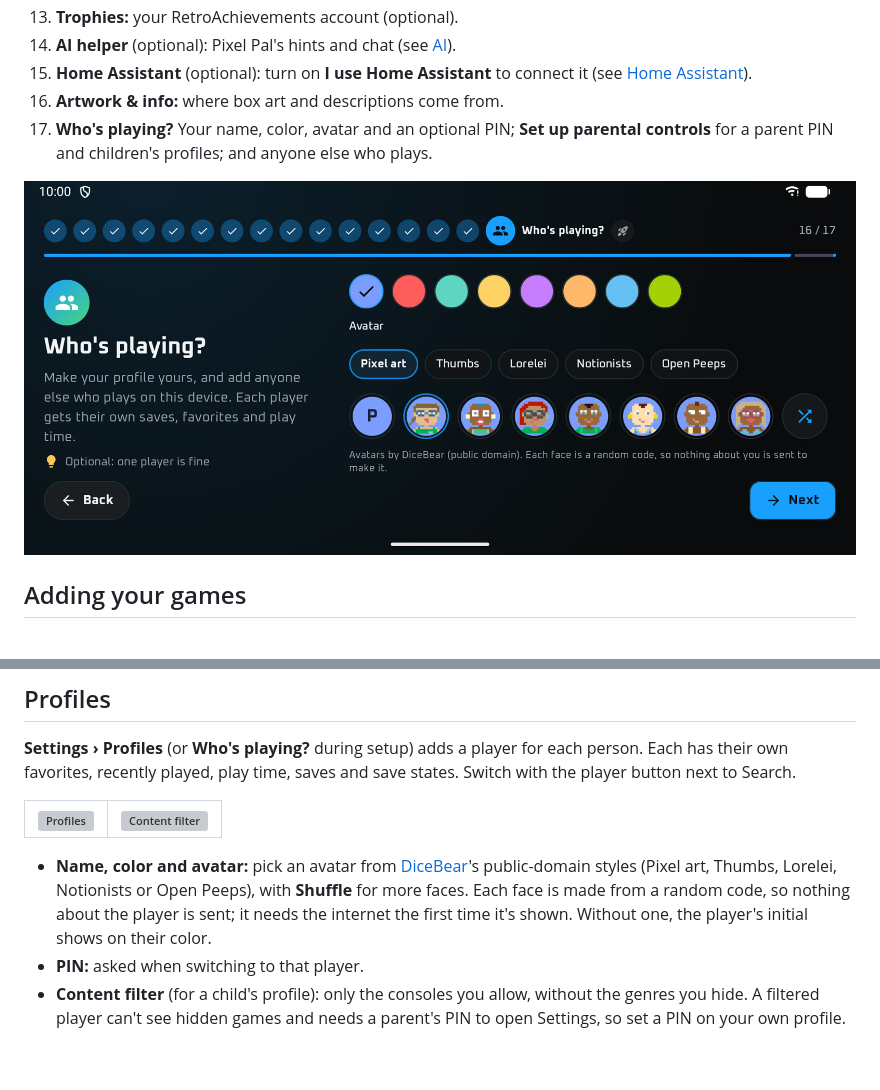
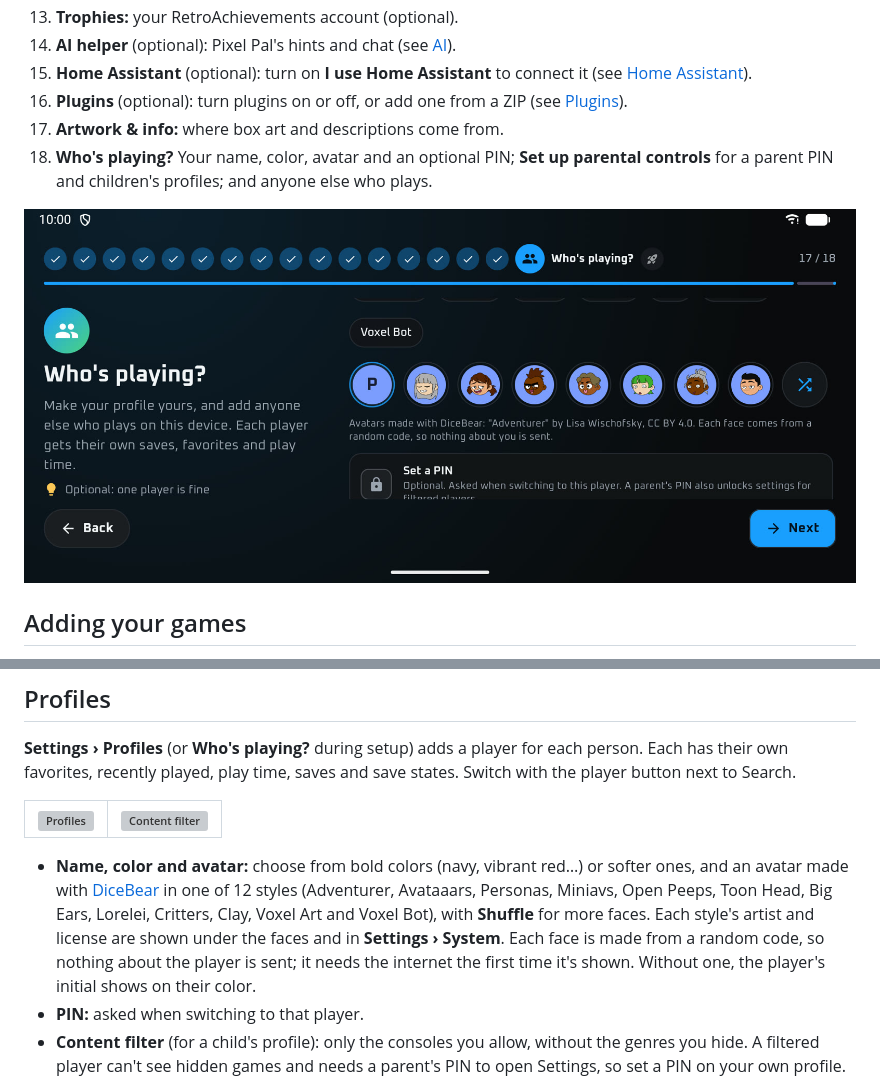
Before and after one commit to Mirmire-Launcher/mirmire, a Markdown page: docs/GUIDE.md, 2 parts joined by grey strips. Rendered like a GitHub page; pictures changed too: screenshots/74-setup-players.jpg; blank space fills up the shorter version; grey boxes are pictures that could not be loaded.

```diff
--- a/docs/GUIDE.md
+++ b/docs/GUIDE.md
@@ -38,8 +38,9 @@ The guided setup walks through everything in about two minutes. Each step can be
 13. **Trophies:** your RetroAchievements account (optional).
 14. **AI helper** (optional): Pixel Pal's hints and chat (see [AI](#ai)).
 15. **Home Assistant** (optional): turn on **I use Home Assistant** to connect it (see [Home Assistant](#home-assistant)).
-16. **Artwork & info:** where box art and descriptions come from.
-17. **Who's playing?** Your name, color, avatar and an optional PIN; **Set up parental controls** for a parent PIN and children's profiles; and anyone else who plays.
+16. **Plugins** (optional): turn plugins on or off, or add one from a ZIP (see [Plugins](#plugins)).
+17. **Artwork & info:** where box art and descriptions come from.
+18. **Who's playing?** Your name, color, avatar and an optional PIN; **Set up parental controls** for a parent PIN and children's profiles; and anyone else who plays.
 
 ![Who's playing? in setup: your name, color and avatar](../screenshots/74-setup-players.jpg)
 
@@ -514,7 +521,7 @@ Making your own theme, icon pack or widget plugin: try **[Theme Studio](https://
 | ![Profiles](../screenshots/51-profiles.jpg) | ![Content filter](../screenshots/50-profile-filter.jpg) |
 |---|---|
 
-- **Name, color and avatar:** pick an avatar from [DiceBear](https://www.dicebear.com)'s public-domain styles (Pixel art, Thumbs, Lorelei, Notionists or Open Peeps), with **Shuffle** for more faces. Each face is made from a random code, so nothing about the player is sent; it needs the internet the first time it's shown. Without one, the player's initial shows on their color.
+- **Name, color and avatar:** choose from bold colors (navy, vibrant red…) or softer ones, and an avatar made with [DiceBear](https://www.dicebear.com) in one of 12 styles (Adventurer, Avataaars, Personas, Miniavs, Open Peeps, Toon Head, Big Ears, Lorelei, Critters, Clay, Voxel Art and Voxel Bot), with **Shuffle** for more faces. Each style's artist and license are shown under the faces and in **Settings › System**. Each face is made from a random code, so nothing about the player is sent; it needs the internet the first time it's shown. Without one, the player's initial shows on their color.
 - **PIN:** asked when switching to that player.
 - **Content filter** (for a child's profile): only the consoles you allow, without the genres you hide. A filtered player can't see hidden games and needs a parent's PIN to open Settings, so set a PIN on your own profile.
 
```
Also changed, not shown: other parts of docs/GUIDE.md (+7 -1 lines), README.md (+2 -1 lines), docs/PLUGINS.md (+2 -2 lines), screenshots/75-settings-plugins.jpg (added), 1 other file.
